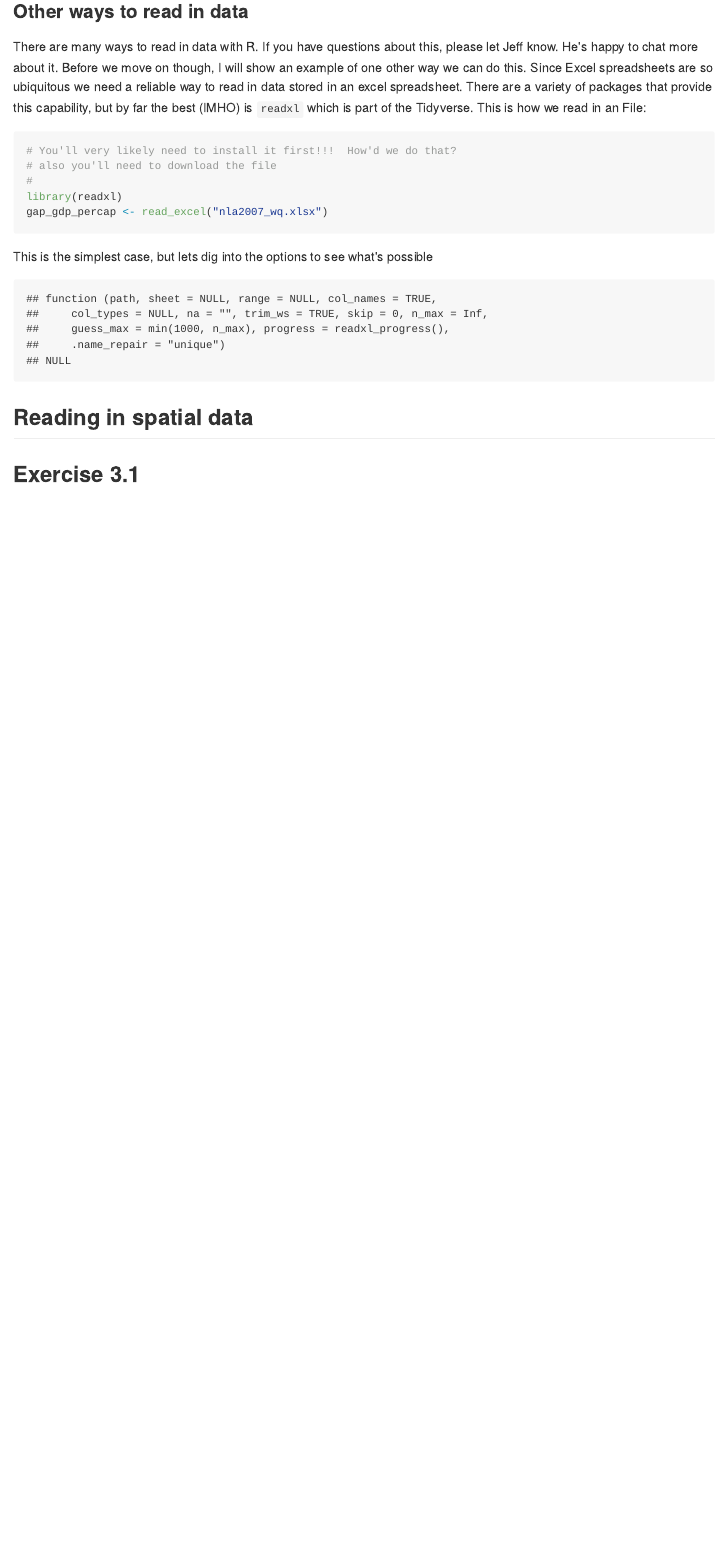
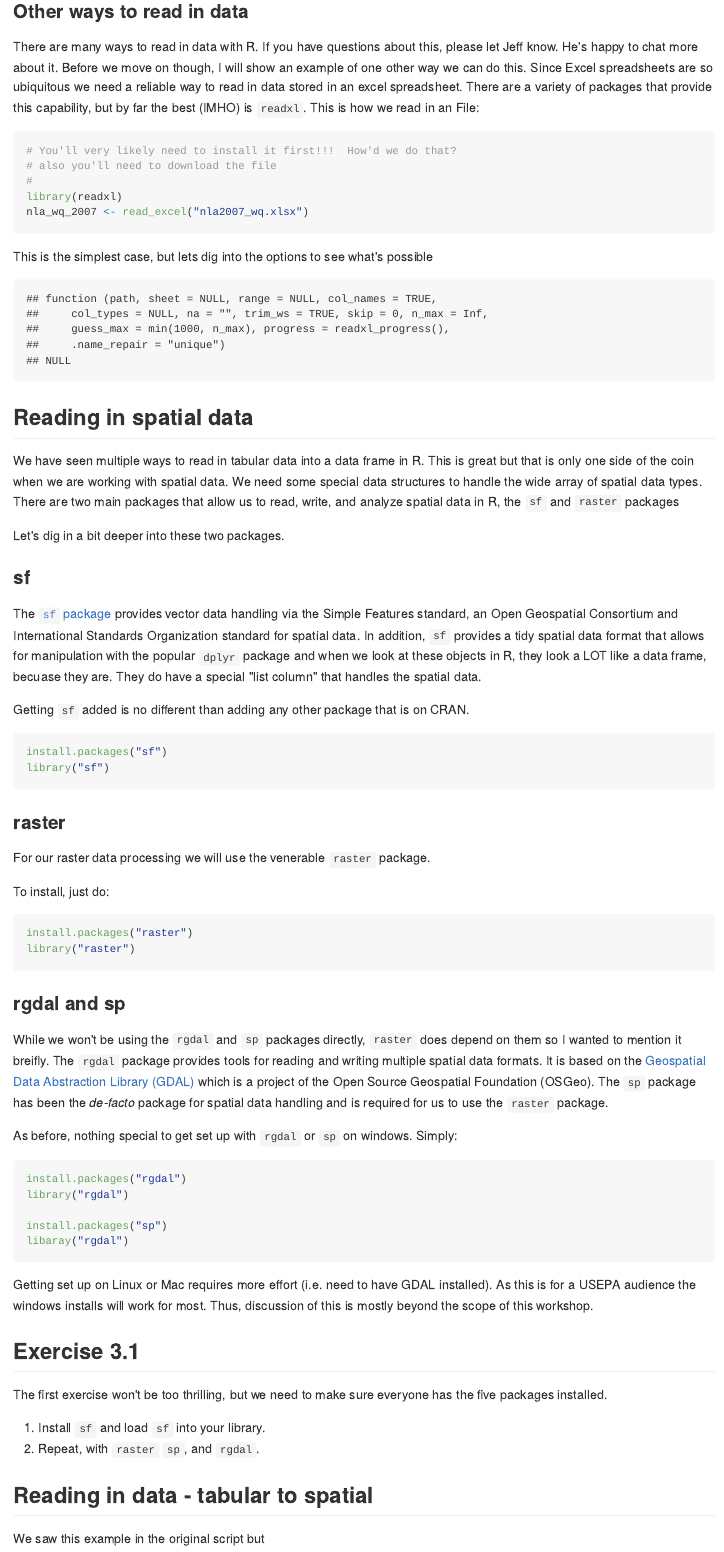
Before and after one commit to jhollist/clear_r_2019, an R Markdown document (lessons/03_spatial_data_in_r.Rmd): the page in a window 1100 px wide, from 3410 px down. The pictures show the output file lessons/03_spatial_data_in_r.md that the author committed with the source, drawn offline in the style of GitHub.

Commit message:
new render

````diff
--- a/lessons/03_spatial_data_in_r.Rmd
+++ b/lessons/03_spatial_data_in_r.Rmd
@@ -103,14 +103,14 @@ nla_wq_all
 
 ### Other ways to read in data
 
-There are many ways to read in data with R.  If you have questions about this, please let Jeff know.  He's happy to chat more about it.  Before we move on though, I will show an example of one other way we can do this.   Since Excel spreadsheets are so ubiquitous we need a reliable way to read in data stored in an excel spreadsheet.  There are a variety of packages that provide this capability, but by far the best (IMHO) is `readxl` which is part of the Tidyverse.  This is how we read in an File:
+There are many ways to read in data with R.  If you have questions about this, please let Jeff know.  He's happy to chat more about it.  Before we move on though, I will show an example of one other way we can do this.   Since Excel spreadsheets are so ubiquitous we need a reliable way to read in data stored in an excel spreadsheet.  There are a variety of packages that provide this capability, but by far the best (IMHO) is `readxl`.  This is how we read in an File:
 
 ```{r readxl}
 # You'll very likely need to install it first!!!  How'd we do that?
 # also you'll need to download the file
 #
 library(readxl)
-gap_gdp_percap <- read_excel("nla2007_wq.xlsx")
+nla_wq_2007 <- read_excel("nla2007_wq.xlsx")
 ```
 
 This is the simplest case, but lets dig into the options to see what's possible
@@ -121,4 +121,54 @@ args(read_excel)
 
 ## Reading in spatial data
 
+We have seen multiple ways to read in tabular data into a data frame in R.  This is great but that is only one side of the coin when we are working with spatial data.  We need some special data structures to handle the wide array of spatial data types.  There are two main packages that allow us to read, write, and analyze spatial data in R, the `sf` and `raster` packages
+
+Let's dig in a bit deeper into these two packages.
+
+### sf
+The [`sf` package](http://r-spatial.github.io/sf/) provides vector data handling via the Simple Features standard, an Open Geospatial Consortium and International Standards Organization standard for spatial data. In addition, `sf` provides a tidy spatial data format that allows for manipulation with the popular `dplyr` package and when we look at these objects in R, they look a LOT like a data frame, becuase they are.  They do have a special "list column" that handles the spatial data.
+
+Getting `sf` added is no different than adding any other package that is on CRAN.
+
+```{r add_sp, eval=FALSE}
+install.packages("sf")
+library("sf")
+```
+
+### raster
+
+For our raster data processing we will use the venerable `raster` package.
+
+To install, just do:
+
+```{r add_raster, eval=FALSE}
+install.packages("raster")
+library("raster")
+```
+
+### rgdal and sp
+
+While we won't be using the `rgdal` and `sp` packages directly, `raster` does depend on them so I wanted to mention it breifly. The `rgdal` package provides tools for reading and writing multiple spatial data formats.  It is based on the [Geospatial Data Abstraction Library (GDAL)](http://www.gdal.org/) which is a project of the Open Source Geospatial Foundation (OSGeo).  The `sp` package has been the *de-facto* package for spatial data handling and is required for us to use the `raster` package.
+
+As before, nothing special to get set up with `rgdal` or `sp` on windows.  Simply:
+
+```{r add_rgdal, eval=FALSE}
+install.packages("rgdal")
+library("rgdal")
+
+install.packages("sp")
+libaray("rgdal")
+```
+
+Getting set up on Linux or Mac requires more effort (i.e. need to have GDAL installed).  As this is for a USEPA audience the windows installs will work for most.  Thus, discussion of this is mostly beyond the scope of this workshop.
+
 ## Exercise 3.1
+
+The first exercise won't be too thrilling, but we need to make sure everyone has the five packages installed.
+
+1. Install `sf` and load `sf` into your library.
+2. Repeat, with `raster` `sp`, and `rgdal`.
+
+## Reading in data - tabular to spatial
+
+We saw this example in the original script but
````
Also changed, not shown: lessons/03_spatial_data_in_r.md.
